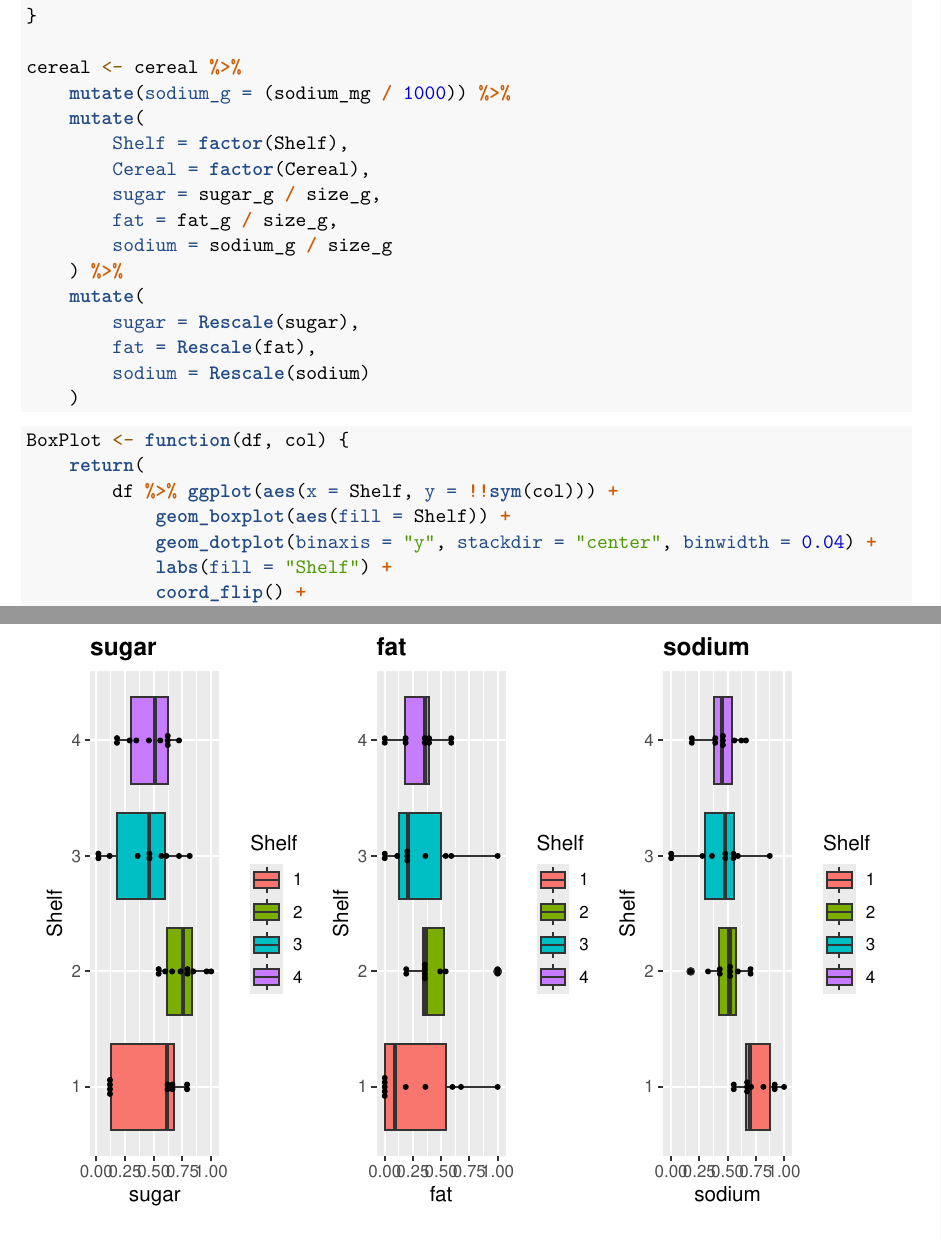
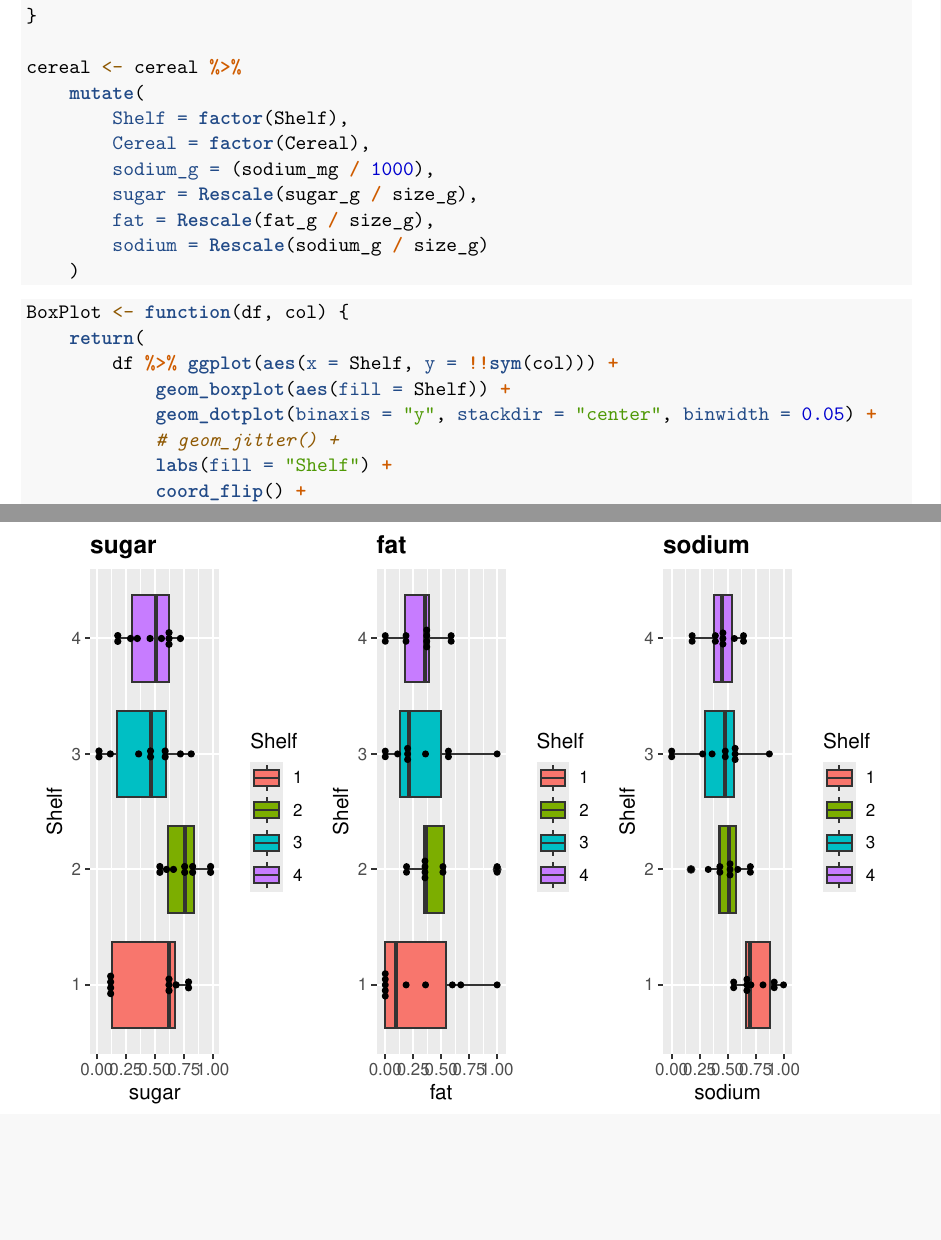
Before and after one commit to AdamKreitz/MIDS271_Lab1, an R Markdown document (Lab_1/short-questions/short_questions_lee.Rmd): two parts of pages 2 and 3 of 10, joined at a grey line, cut so that both start at the same text, the shorter picture padded with empty space. Rendered offline with R 4.5, knitr and Pandoc, then LaTeX, with nearby package versions.

Commit message:
fix formula

````diff
--- a/Lab_1/short-questions/short_questions_lee.Rmd
+++ b/Lab_1/short-questions/short_questions_lee.Rmd
@@ -39,18 +39,13 @@ Rescale <- function(values) {
 }
 
 cereal <- cereal %>%
-    mutate(sodium_g = (sodium_mg / 1000)) %>%
     mutate(
         Shelf = factor(Shelf),
         Cereal = factor(Cereal),
-        sugar = sugar_g / size_g,
-        fat = fat_g / size_g,
-        sodium = sodium_g / size_g
-    ) %>%
-    mutate(
-        sugar = Rescale(sugar),
-        fat = Rescale(fat),
-        sodium = Rescale(sodium)
+        sodium_g = (sodium_mg / 1000),
+        sugar = Rescale(sugar_g / size_g),
+        fat = Rescale(fat_g / size_g),
+        sodium = Rescale(sodium_g / size_g)
     )
 ```
 
@@ -59,7 +54,8 @@ BoxPlot <- function(df, col) {
     return(
         df %>% ggplot(aes(x = Shelf, y = !!sym(col))) +
             geom_boxplot(aes(fill = Shelf)) +
-            geom_dotplot(binaxis = "y", stackdir = "center", binwidth = 0.04) +
+            geom_dotplot(binaxis = "y", stackdir = "center", binwidth = 0.05) +
+            # geom_jitter() +
             labs(fill = "Shelf") +
             coord_flip() +
             ggtitle(col) +
````
Also changed, not shown: Lab_1/short-questions/short_questions_lee.Rmd (4 more changed lines).
